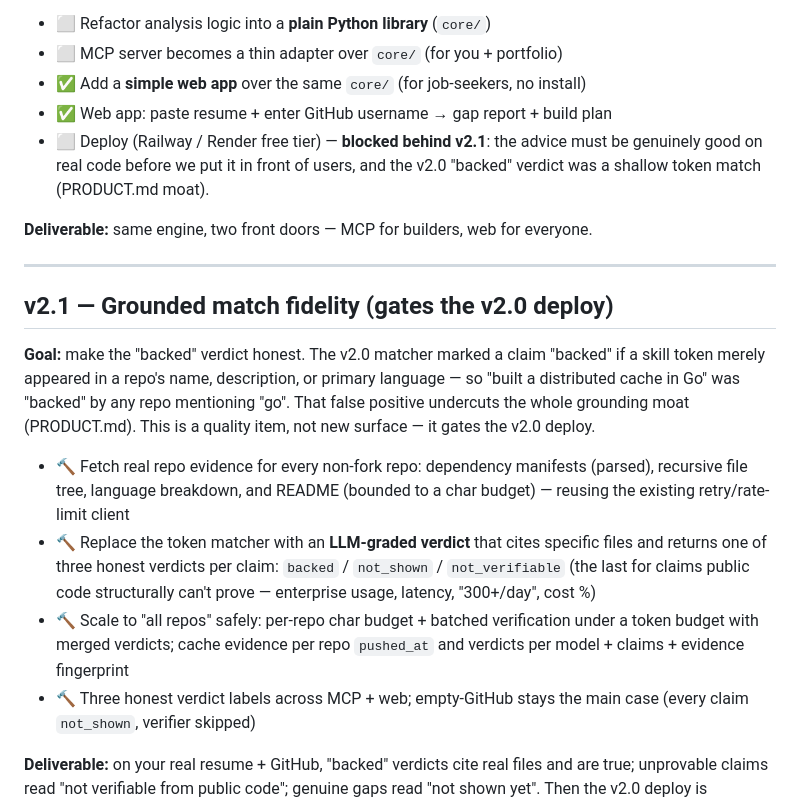
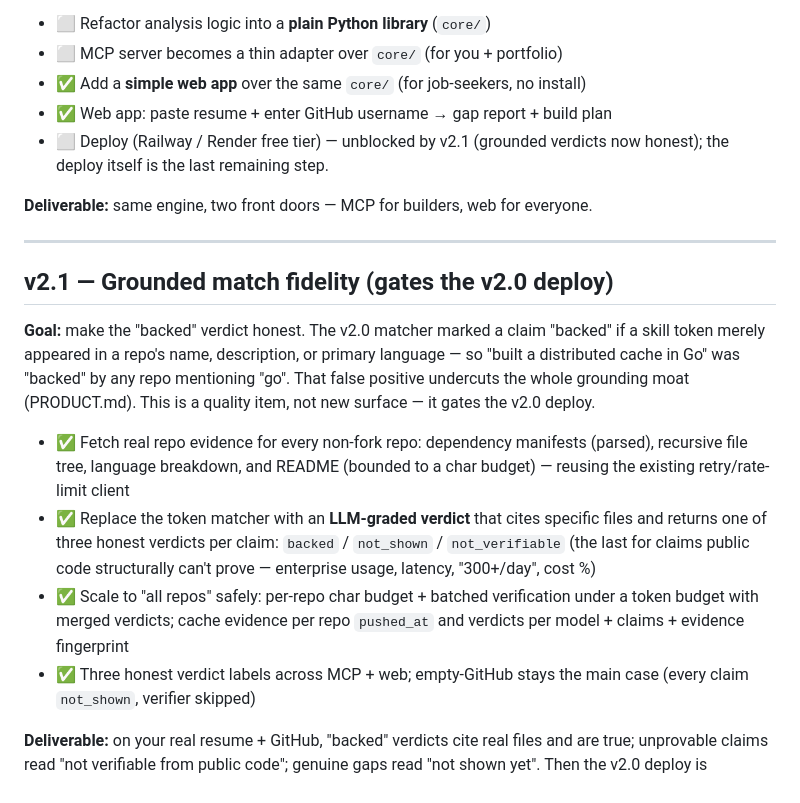
Before and after one commit to justomsharma/github-resume-assistant, a Markdown page: docs/ROADMAP.md, the part around the change. Rendered like a GitHub page.

Commit message:
docs(roadmap): mark v2.1 grounded match fidelity done
Co-Authored-By: Claude Opus 4.8 (1M context) <noreply@anthropic.com>

```diff
--- a/docs/ROADMAP.md
+++ b/docs/ROADMAP.md
@@ -84,9 +84,8 @@ To reach real users you need a no-install surface.
 - ⬜ MCP server becomes a thin adapter over `core/` (for you + portfolio)
 - ✅ Add a **simple web app** over the same `core/` (for job-seekers, no install)
 - ✅ Web app: paste resume + enter GitHub username → gap report + build plan
-- ⬜ Deploy (Railway / Render free tier) — **blocked behind v2.1**: the advice
-  must be genuinely good on real code before we put it in front of users, and the
-  v2.0 "backed" verdict was a shallow token match (PRODUCT.md moat).
+- ⬜ Deploy (Railway / Render free tier) — unblocked by v2.1 (grounded verdicts
+  now honest); the deploy itself is the last remaining step.
 
 **Deliverable:** same engine, two front doors — MCP for builders, web for everyone.
 
@@ -100,17 +99,17 @@ primary language — so "built a distributed cache in Go" was "backed" by any re
 mentioning "go". That false positive undercuts the whole grounding moat
 (PRODUCT.md). This is a quality item, not new surface — it gates the v2.0 deploy.
 
-- 🔨 Fetch real repo evidence for every non-fork repo: dependency manifests
+- ✅ Fetch real repo evidence for every non-fork repo: dependency manifests
   (parsed), recursive file tree, language breakdown, and README (bounded to a
   char budget) — reusing the existing retry/rate-limit client
-- 🔨 Replace the token matcher with an **LLM-graded verdict** that cites specific
+- ✅ Replace the token matcher with an **LLM-graded verdict** that cites specific
   files and returns one of three honest verdicts per claim:
   `backed` / `not_shown` / `not_verifiable` (the last for claims public code
   structurally can't prove — enterprise usage, latency, "300+/day", cost %)
-- 🔨 Scale to "all repos" safely: per-repo char budget + batched verification
+- ✅ Scale to "all repos" safely: per-repo char budget + batched verification
   under a token budget with merged verdicts; cache evidence per repo `pushed_at`
   and verdicts per model + claims + evidence fingerprint
-- 🔨 Three honest verdict labels across MCP + web; empty-GitHub stays the main
+- ✅ Three honest verdict labels across MCP + web; empty-GitHub stays the main
   case (every claim `not_shown`, verifier skipped)
 
 **Deliverable:** on your real resume + GitHub, "backed" verdicts cite real files
```
